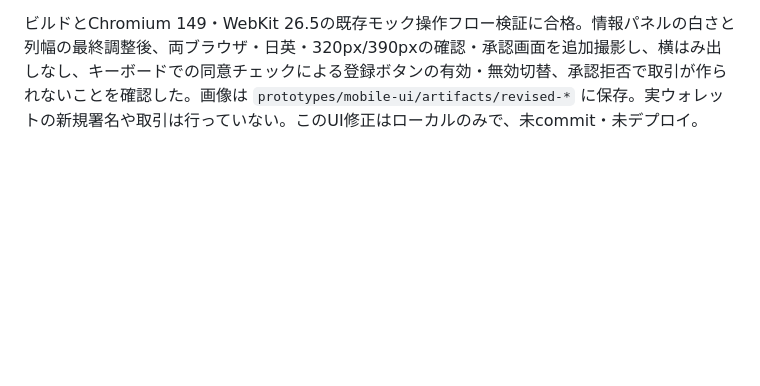
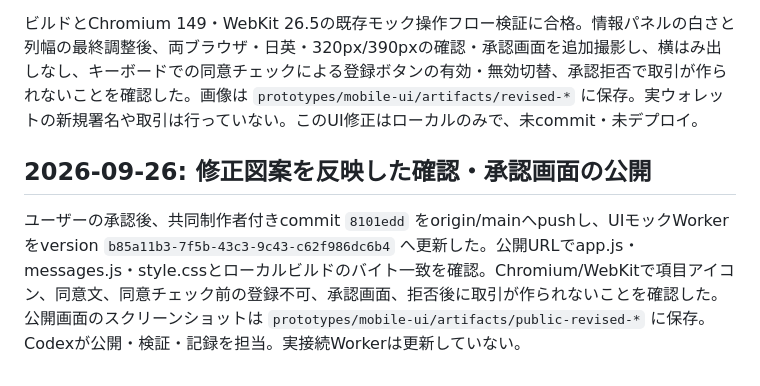
Before and after one commit to asagohann777/shomei-kun-qr-proof, a Markdown page: specs/HACKATHON_CHANGES.md, the part around the change. Drawn GitHub-style; blank space fills up the shorter version.

Commit message:
Record revised approval UI deployment

```diff
--- a/specs/HACKATHON_CHANGES.md
+++ b/specs/HACKATHON_CHANGES.md
@@ -396,3 +396,7 @@ UI境界43件・API66件と型検査、Chromium/WebKitのmock/live画面試験
 図案保存commit `ca1bb1c` のpush後にUIを修正。登録確認はカードを小さくし、名前・ウォレット・カードIDにアイコンを追加。同意文を太字の「公開内容を確認しました」と変更・削除不可の補足に分けた。承認画面は半透明の情報パネルと青い輪郭の「承認しない」ボタンへ調整。英語も同じ構成。実接続時はMetaMask内の承認を維持し、模擬ボタンを追加していない。Codexが `public/app.js`、`public/messages.js`、`styles/input.css`、計画と説明資料を更新した。大会期間との対応は未確認。
 
 ビルドとChromium 149・WebKit 26.5の既存モック操作フロー検証に合格。情報パネルの白さと列幅の最終調整後、両ブラウザ・日英・320px/390pxの確認・承認画面を追加撮影し、横はみ出しなし、キーボードでの同意チェックによる登録ボタンの有効・無効切替、承認拒否で取引が作られないことを確認した。画像は `prototypes/mobile-ui/artifacts/revised-*` に保存。実ウォレットの新規署名や取引は行っていない。このUI修正はローカルのみで、未commit・未デプロイ。
+
+## 2026-09-26: 修正図案を反映した確認・承認画面の公開
+
+ユーザーの承認後、共同制作者付きcommit `8101edd` をorigin/mainへpushし、UIモックWorkerをversion `b85a11b3-7f5b-43c3-9c43-c62f986dc6b4` へ更新した。公開URLでapp.js・messages.js・style.cssとローカルビルドのバイト一致を確認。Chromium/WebKitで項目アイコン、同意文、同意チェック前の登録不可、承認画面、拒否後に取引が作られないことを確認した。公開画面のスクリーンショットは `prototypes/mobile-ui/artifacts/public-revised-*` に保存。Codexが公開・検証・記録を担当。実接続Workerは更新していない。
```
Also changed, not shown: prototypes/mobile-ui/README.md (+1 -1 lines).
